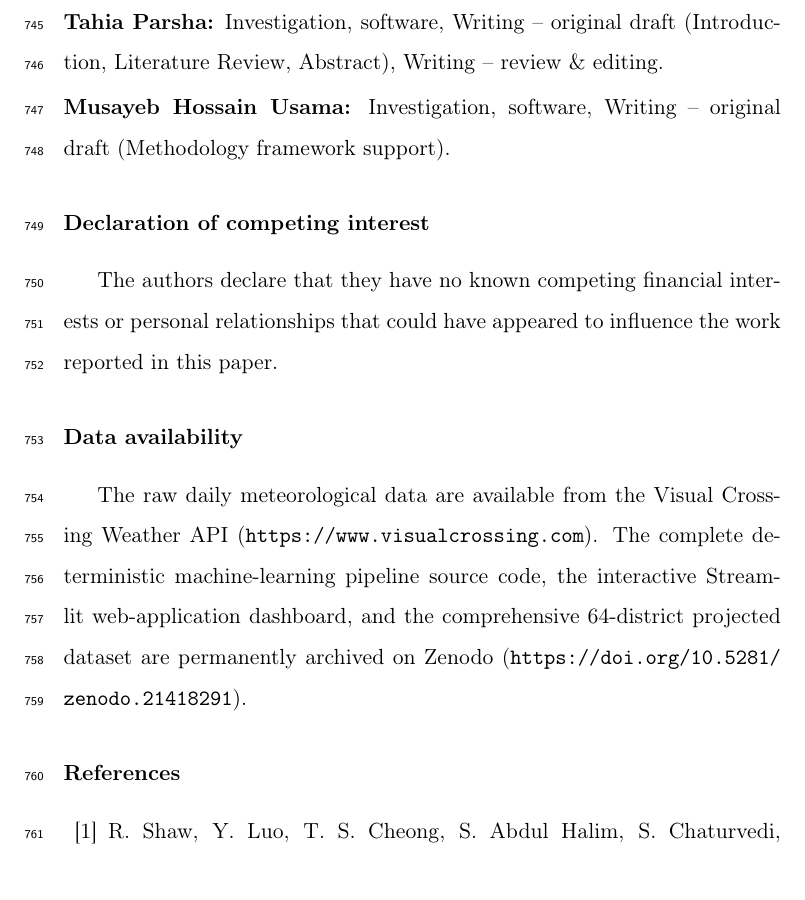
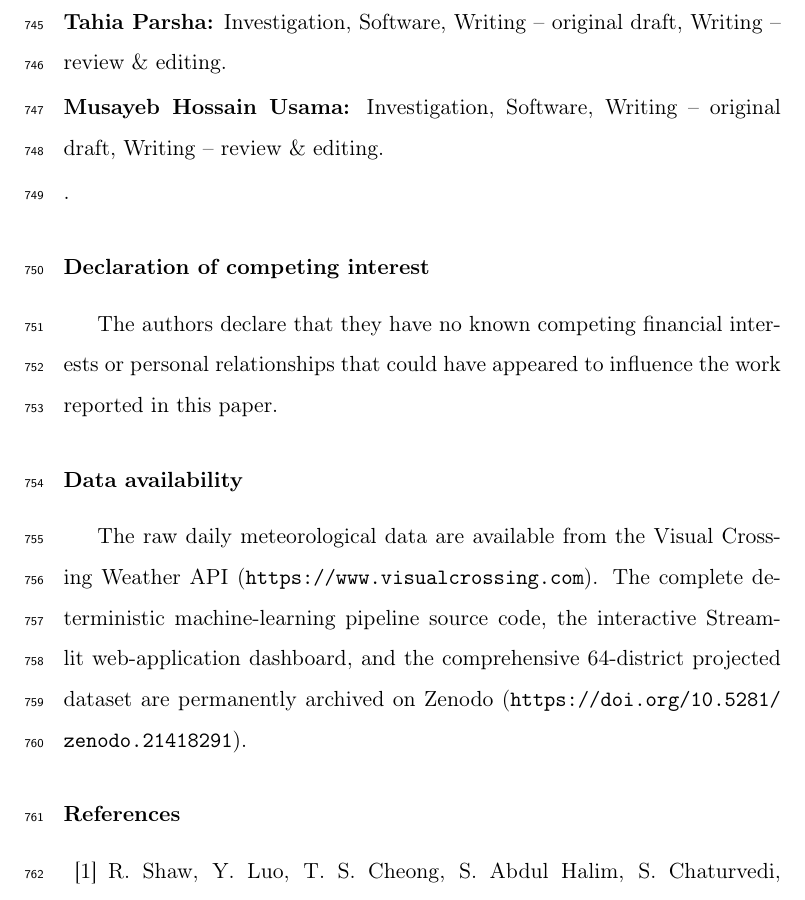
Before and after one commit to not-your-pancake/TCC_64_districts, a LaTeX paper (manuscript/manuscript.tex): part of page 42 of 54, cut so that both start at the same text. Compiled offline with pdfLaTeX.

Commit message:
ar ektu 1.2

```diff
--- a/manuscript/manuscript.tex
+++ b/manuscript/manuscript.tex
@@ -1098,13 +1098,10 @@ data-constrained, climatically heterogeneous regions.
 
 %% ===========================================================================
 \section*{CRediT authorship contribution statement}
-\noindent\textbf{Mohammad Khalid Hasan Nabil:} Conceptualization, Methodology,
-Software, Formal analysis, Investigation, Data curation, Writing -- original
+\noindent\textbf{Mohammad Khalid Hasan Nabil:} Conceptualization, Methodology, Software, Formal analysis, Investigation, Data curation, Writing -- original
 draft, Writing -- review \& editing, Project administration.\\[2pt]
-\textbf{Tahia Parsha:} Investigation, software, Writing -- original draft (Introduction, Literature
-Review, Abstract), Writing -- review \& editing.\\[2pt]
-\textbf{Musayeb Hossain Usama:} Investigation, software, Writing -- original draft (Methodology framework
-support).
+\textbf{Tahia Parsha:} Investigation, Software, Writing -- original draft, Writing -- review \& editing.\\[2pt]
+\textbf{Musayeb Hossain Usama:} Investigation, Software, Writing -- original draft, Writing -- review \& editing.\\[2pt].
 
 \section*{Declaration of competing interest}
 The authors declare that they have no known competing financial interests or
```
Also changed, not shown: manuscript/manuscript.pdf, 1 other file.
